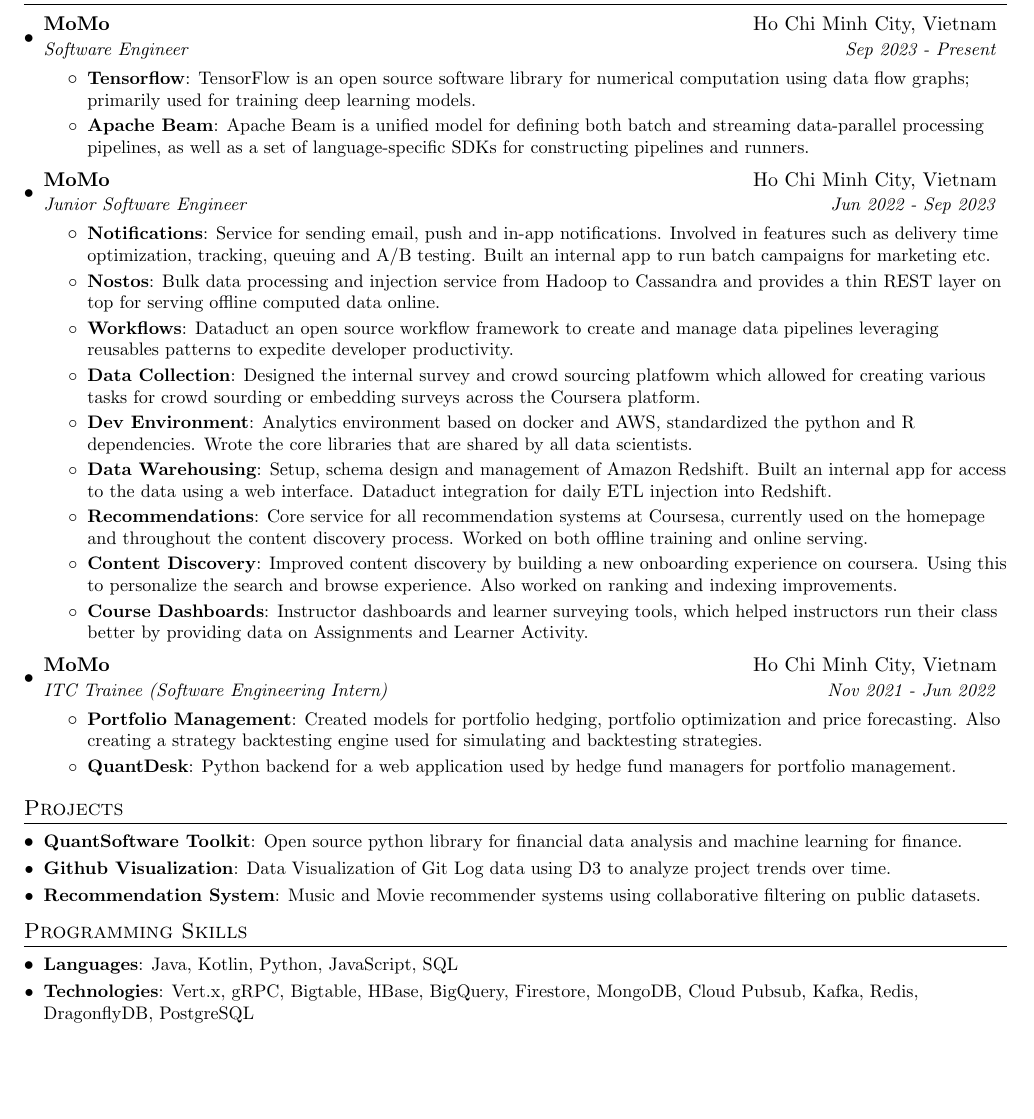
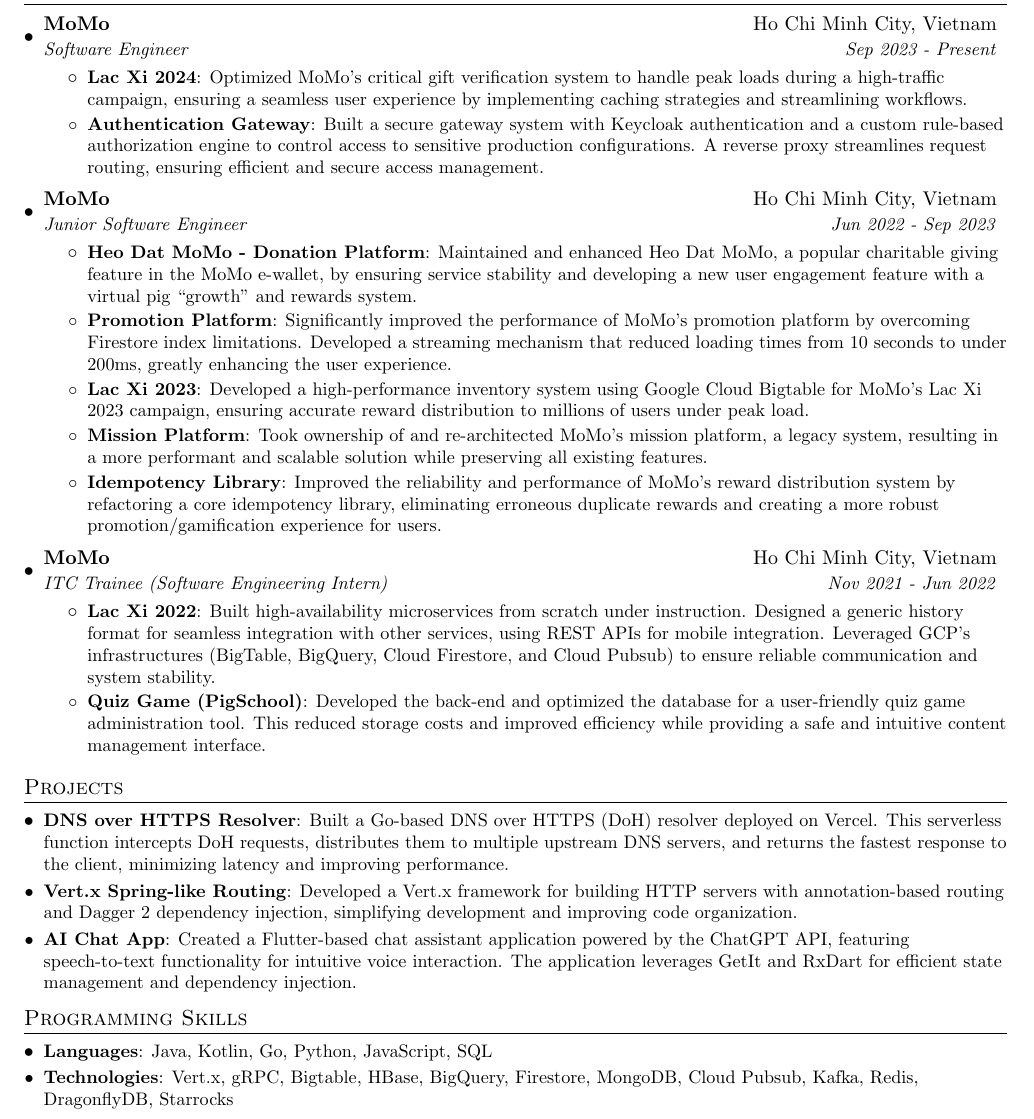
Before and after one commit to phuchienngo/resume, a LaTeX document (main.tex): part of the page, cut so that both start at the same text, the shorter picture padded with empty space. Compiled offline with pdfLaTeX.

Commit message:
edit my experience

```diff
--- a/main.tex
+++ b/main.tex
@@ -16,6 +9,7 @@
 \usepackage{enumitem}
 \usepackage[pdftex]{hyperref}
 \usepackage{fancyhdr}
+\usepackage{csquotes}
 
 
 \pagestyle{fancy}
@@ -100,44 +91,36 @@
     {MoMo}{Ho Chi Minh City, Vietnam}
     {Software Engineer}{Sep 2023 - Present}
     \resumeItemListStart
-    \resumeItem{Tensorflow}
-    {TensorFlow is an open source software library for numerical computation using data flow graphs; primarily used for training deep learning models.}
-    \resumeItem{Apache Beam}
-    {Apache Beam is a unified model for defining both batch and streaming data-parallel processing pipelines, as well as a set of language-specific SDKs for constructing pipelines and runners.}
+    \resumeItem{Lac Xi 2024}
+    {Optimized MoMo's critical gift verification system to handle peak loads during a high-traffic campaign, ensuring a seamless user experience by implementing caching strategies and streamlining workflows.}
+    \resumeItem{Authentication Gateway}
+    {Built a secure gateway system with Keycloak authentication and a custom rule-based authorization engine to control access to sensitive production configurations. A reverse proxy streamlines request routing, ensuring efficient and secure access management.}
     \resumeItemListEnd
 
     \resumeSubheading
     {MoMo}{Ho Chi Minh City, Vietnam}
     {Junior Software Engineer}{Jun 2022 - Sep 2023}
     \resumeItemListStart
-    \resumeItem{Notifications}
-    {Service for sending email, push and in-app notifications. Involved in features such as delivery time optimization, tracking, queuing and A/B testing. Built an internal app to run batch campaigns for marketing etc.}
-    \resumeItem{Nostos}
-    {Bulk data processing and injection service from Hadoop to Cassandra and provides a thin REST layer on top for serving offline computed data online.}
-    \resumeItem{Workflows}
-    {Dataduct an open source workflow framework to create and manage data pipelines leveraging reusables patterns to expedite developer productivity.}
-    \resumeItem{Data Collection}
-    {Designed the internal survey and crowd sourcing platfowm which allowed for creating various tasks for crowd sourding or embedding surveys across the Coursera platform.}
-    \resumeItem{Dev Environment}
-    {Analytics environment based on docker and AWS, standardized the python and R dependencies. Wrote the core libraries that are shared by all data scientists.}
-    \resumeItem{Data Warehousing}
-    {Setup, schema design and management of Amazon Redshift. Built an internal app for access to the data using a web interface. Dataduct integration for daily ETL injection into Redshift.}
-    \resumeItem{Recommendations}
-    {Core service for all recommendation systems at Coursesa, currently used on the homepage and throughout the content discovery process. Worked on both offline training and online serving.}
-    \resumeItem{Content Discovery}
-    {Improved content discovery by building a new onboarding experience on coursera. Using this to personalize the search and browse experience. Also worked on ranking and indexing improvements.}
-    \resumeItem{Course Dashboards}
-    {Instructor dashboards and learner surveying tools, which helped instructors run their class better by providing data on Assignments and Learner Activity.}
+    \resumeItem{Heo Dat MoMo - Donation Platform}
+    {Maintained and enhanced Heo Dat MoMo, a popular charitable giving feature in the MoMo e-wallet, by ensuring service stability and developing a new user engagement feature with a virtual pig \enquote{growth} and rewards system.}
+    \resumeItem{Promotion Platform}
+    {Significantly improved the performance of MoMo's promotion platform by overcoming Firestore index limitations. Developed a streaming mechanism that reduced loading times from 10 seconds to under 200ms, greatly enhancing the user experience.}
+    \resumeItem{Lac Xi 2023}
+    {Developed a high-performance inventory system using Google Cloud Bigtable for MoMo's Lac Xi 2023 campaign, ensuring accurate reward distribution to millions of users under peak load.}
+    \resumeItem{Mission Platform}
+    {Took ownership of and re-architected MoMo's mission platform, a legacy system, resulting in a more performant and scalable solution while preserving all existing features.}
+    \resumeItem{Idempotency Library}
+    {Improved the reliability and performance of MoMo's reward distribution system by refactoring a core idempotency library, eliminating erroneous duplicate rewards and creating a more robust promotion/gamification experience for users.}
     \resumeItemListEnd
 
     \resumeSubheading
     {MoMo}{Ho Chi Minh City, Vietnam}
     {ITC Trainee (Software Engineering Intern)}{Nov 2021 - Jun 2022}
     \resumeItemListStart
-    \resumeItem{Portfolio Management}
-    {Created models for portfolio hedging,  portfolio optimization and price forecasting. Also creating a strategy backtesting engine used for simulating and backtesting strategies.}
-    \resumeItem{QuantDesk}
-    {Python backend for a web application used by hedge fund managers for portfolio management.}
+    \resumeItem{Lac Xi 2022}
+    {Built high-availability microservices from scratch under instruction. Designed a generic history format for seamless integration with other services, using REST APIs for mobile integration. Leveraged GCP's infrastructures (BigTable, BigQuery, Cloud Firestore, and Cloud Pubsub) to ensure reliable communication and system stability.}
+    \resumeItem{Quiz Game (PigSchool)}
+    {Developed the back-end and optimized the database for a user-friendly quiz game administration tool. This reduced storage costs and improved efficiency while providing a safe and intuitive content management interface.    }
     \resumeItemListEnd
 
     \resumeSubHeadingListEnd
@@ -146,14 +129,12 @@
 %-----------PROJECTS-----------------
     \section{Projects}
     \resumeSubHeadingListStart
-    \resumeSubItem{QuantSoftware Toolkit}
-    {Open source python library for financial data analysis and machine learning for finance.}
-    \resumeSubItem{Github Visualization}
-    {Data Visualization of Git Log data using D3 to analyze project trends over time.}
-    \resumeSubItem{Recommendation System}
-    {Music and Movie recommender systems using collaborative filtering on public datasets.}
-%     \resumeSubItem{Mac Setup}
-%       {Book that gives step by step instructions on setting up developer environment on Mac OS.}
+    \resumeSubItem{DNS over HTTPS Resolver}
+    {Built a Go-based DNS over HTTPS (DoH) resolver deployed on Vercel. This serverless function intercepts DoH requests, distributes them to multiple upstream DNS servers, and returns the fastest response to the client, minimizing latency and improving performance.}
+    \resumeSubItem{Vert.x Spring-like Routing}
+    {Developed a Vert.x framework for building HTTP servers with annotation-based routing and Dagger 2 dependency injection, simplifying development and improving code organization.}
+    \resumeSubItem{AI Chat App}
+    {Created a Flutter-based chat assistant application powered by the ChatGPT API, featuring speech-to-text functionality for intuitive voice interaction. The application leverages GetIt and RxDart for efficient state management and dependency injection.}
     \resumeSubHeadingListEnd
 
 %
@@ -161,9 +142,9 @@
     \section{Programming Skills}
     \resumeSubHeadingListStart
     \resumeSubItem{Languages}
-    {Java, Kotlin, Python, JavaScript, SQL}
+    {Java, Kotlin, Go, Python, JavaScript, SQL}
     \resumeSubItem{Technologies}
-    {Vert.x, gRPC, Bigtable, HBase, BigQuery, Firestore, MongoDB, Cloud Pubsub, Kafka, Redis, DragonflyDB, PostgreSQL}
+    {Vert.x, gRPC, Bigtable, HBase, BigQuery, Firestore, MongoDB, Cloud Pubsub, Kafka, Redis, DragonflyDB, Starrocks}
     \resumeSubHeadingListEnd
 
 
```
Also changed, not shown: main.tex (10 more changed lines).
